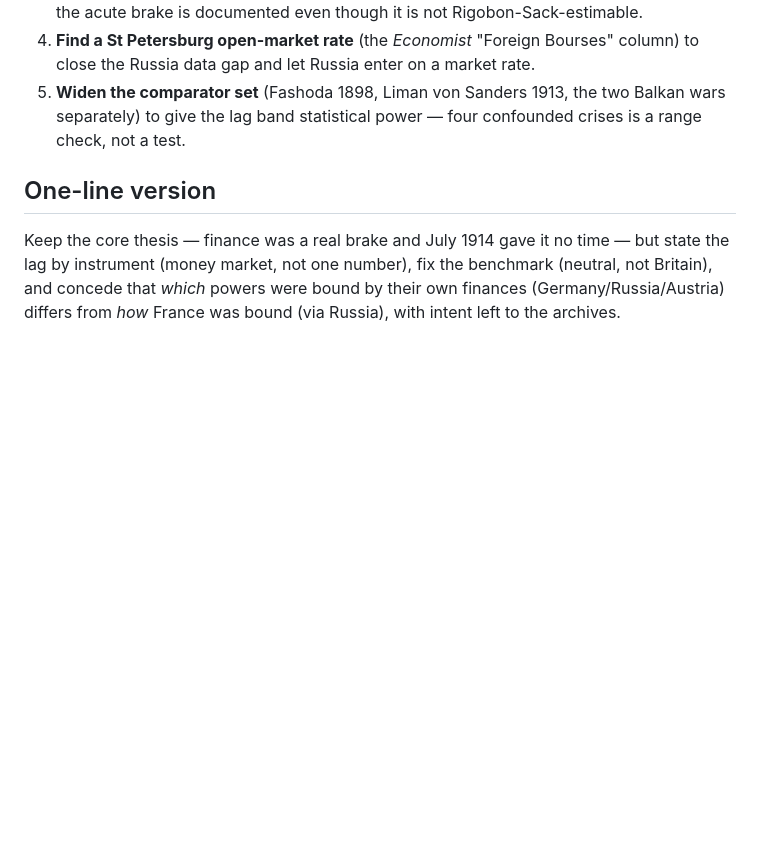
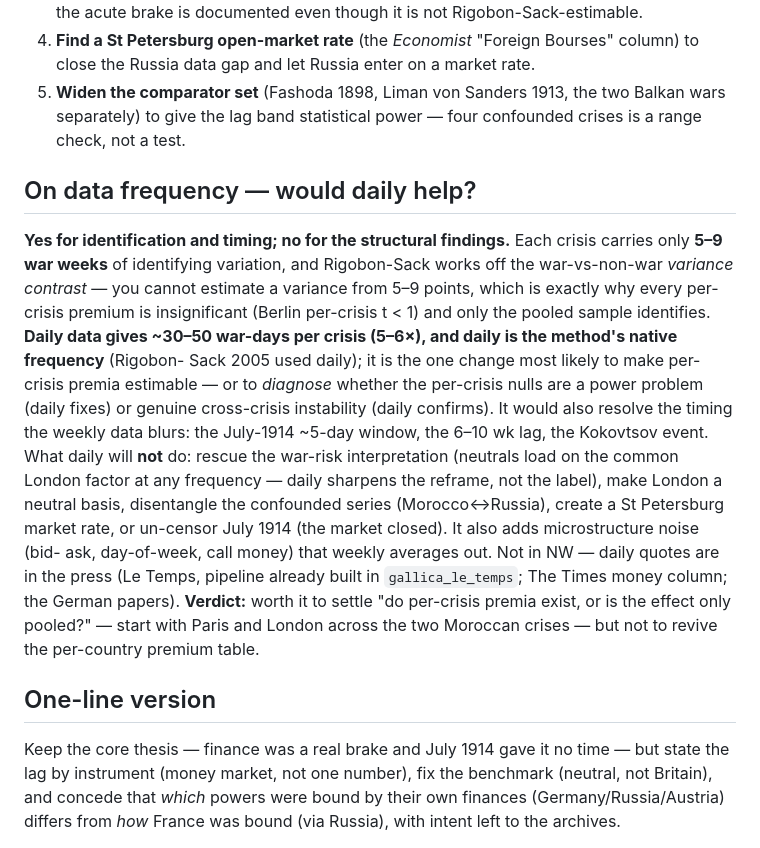
Before and after one commit to drcarls/vols, a Markdown page: docs/for_the_book.md, the part around the change. GitHub-like rendering; blank space fills up the shorter version.

Commit message:
docs: record the data-frequency answer -- daily helps identification/timing, not the structural findings
Would daily data help? Each crisis carries only 5-9 war weeks of identifying
variation, which is why per-crisis premia are insignificant (Berlin per-crisis
t < 1) and only the pooled sample identifies. Daily gives ~30-50 war-days per
crisis (5-6x) and is Rigobon-Sack's native frequency -- the one change most likely
to make per-crisis premia estimable, or to diagnose power-vs-instability, and to
resolve the timing weekly blurs (July 1914's 5-day window, the lag, Kokovtsov).

But daily will NOT rescue the war-risk interpretation (neutrals load on the common
London factor at any frequency), make London a neutral basis, disentangle the
confounds, create a Russia market rate, or un-censor July 1914 -- and it adds
microstructure noise weekly averages out. Worth it to settle "do per-crisis premia
exist or is the effect only pooled" (start Paris + London, the two Moroccan
crises); not to revive the per-country premium table. Le Temps daily pipeline
already exists in gallica_le_temps.

Co-Authored-By: Claude Opus 4.8 <noreply@anthropic.com>
Claude-Session: https://claude.ai/code/session_01LTBRX2zXDymEQ4c8u68vuY

```diff
--- a/docs/for_the_book.md
+++ b/docs/for_the_book.md
@@ -142,6 +142,29 @@ thesis is still interesting; the per-country/per-crisis premium table is not.
    Balkan wars separately) to give the lag band statistical power — four
    confounded crises is a range check, not a test.
 
+## On data frequency — would daily help?
+
+**Yes for identification and timing; no for the structural findings.** Each crisis
+carries only **5–9 war weeks** of identifying variation, and Rigobon-Sack works off
+the war-vs-non-war *variance contrast* — you cannot estimate a variance from 5–9
+points, which is exactly why every per-crisis premium is insignificant (Berlin
+per-crisis t < 1) and only the pooled sample identifies. **Daily data gives ~30–50
+war-days per crisis (5–6×), and daily is the method's native frequency** (Rigobon-
+Sack 2005 used daily); it is the one change most likely to make per-crisis premia
+estimable — or to *diagnose* whether the per-crisis nulls are a power problem
+(daily fixes) or genuine cross-crisis instability (daily confirms). It would also
+resolve the timing the weekly data blurs: the July-1914 ~5-day window, the 6–10 wk
+lag, the Kokovtsov event. What daily will **not** do: rescue the war-risk
+interpretation (neutrals load on the common London factor at any frequency — daily
+sharpens the reframe, not the label), make London a neutral basis, disentangle the
+confounded series (Morocco↔Russia), create a St Petersburg market rate, or
+un-censor July 1914 (the market closed). It also adds microstructure noise (bid-
+ask, day-of-week, call money) that weekly averages out. Not in NW — daily quotes
+are in the press (Le Temps, pipeline already built in `gallica_le_temps`; The Times
+money column; the German papers). **Verdict:** worth it to settle "do per-crisis
+premia exist, or is the effect only pooled?" — start with Paris and London across
+the two Moroccan crises — but not to revive the per-country premium table.
+
 ## One-line version
 
 Keep the core thesis — finance was a real brake and July 1914 gave it no time —
```
